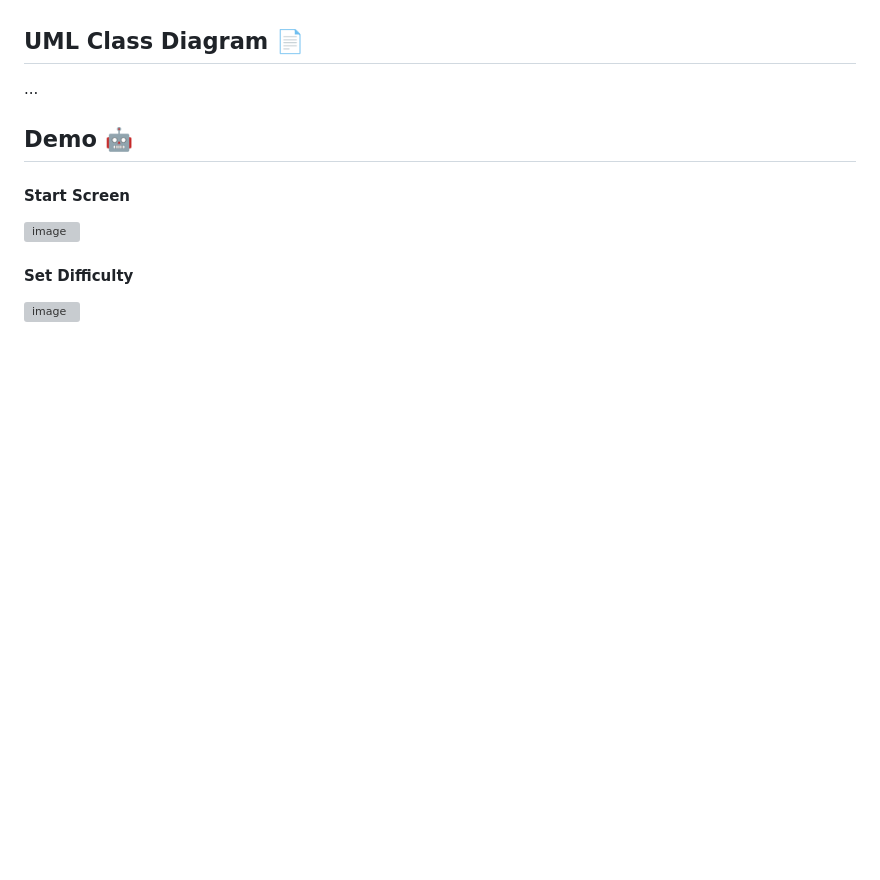
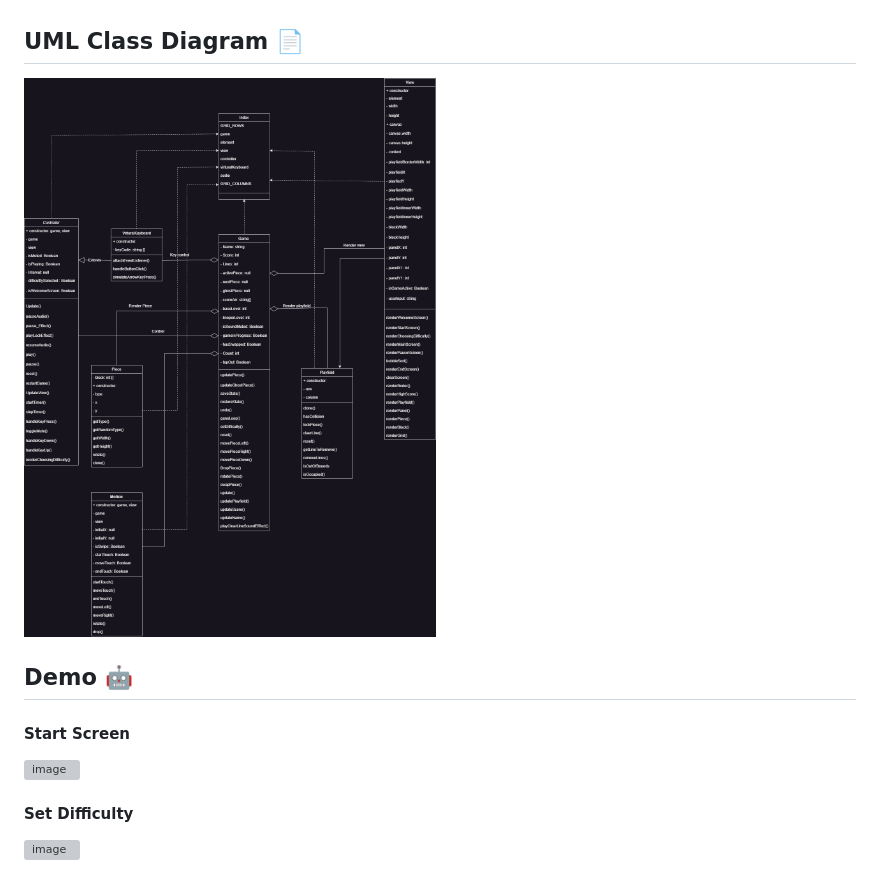
Before and after one commit to naulkun7/Tetris-Game, a Markdown page: README.md, the part around one of its changes. Rendered like a GitHub page; blank space fills up the shorter version; grey boxes are pictures that could not be loaded.

```diff
--- a/README.md
+++ b/README.md
@@ -94,7 +94,7 @@ Main skills: Debugs, Team work
 Knowledge: HTML, CSS, JavaScript, Data Structures, Algorithms, UI design, Thesis report, Git and Github Usage
 
 ## UML Class Diagram <a name="uml"></a> 📄
-...
+![image](./screenshot/Class_Diagram_Tetris.png)
 
 ## Demo <a name="demo"></a>  🤖
 
```
Also changed, not shown: other parts of README.md (+2 -2 lines).
